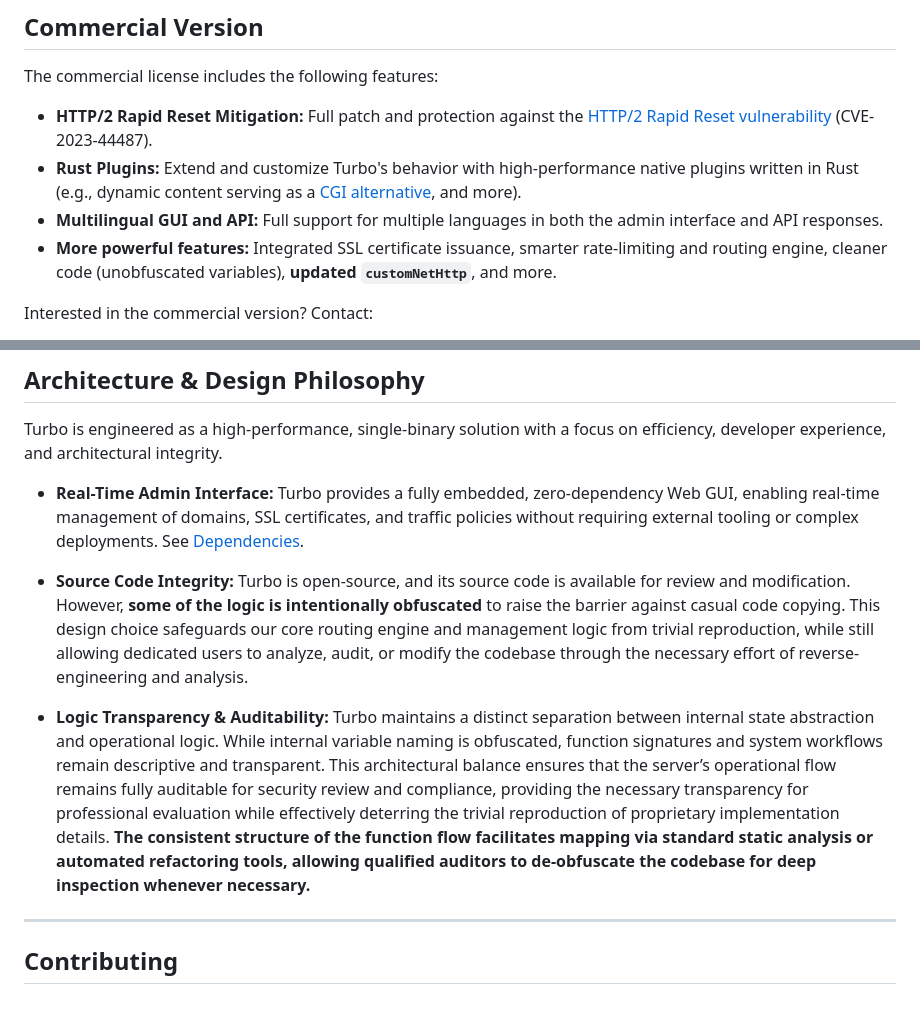
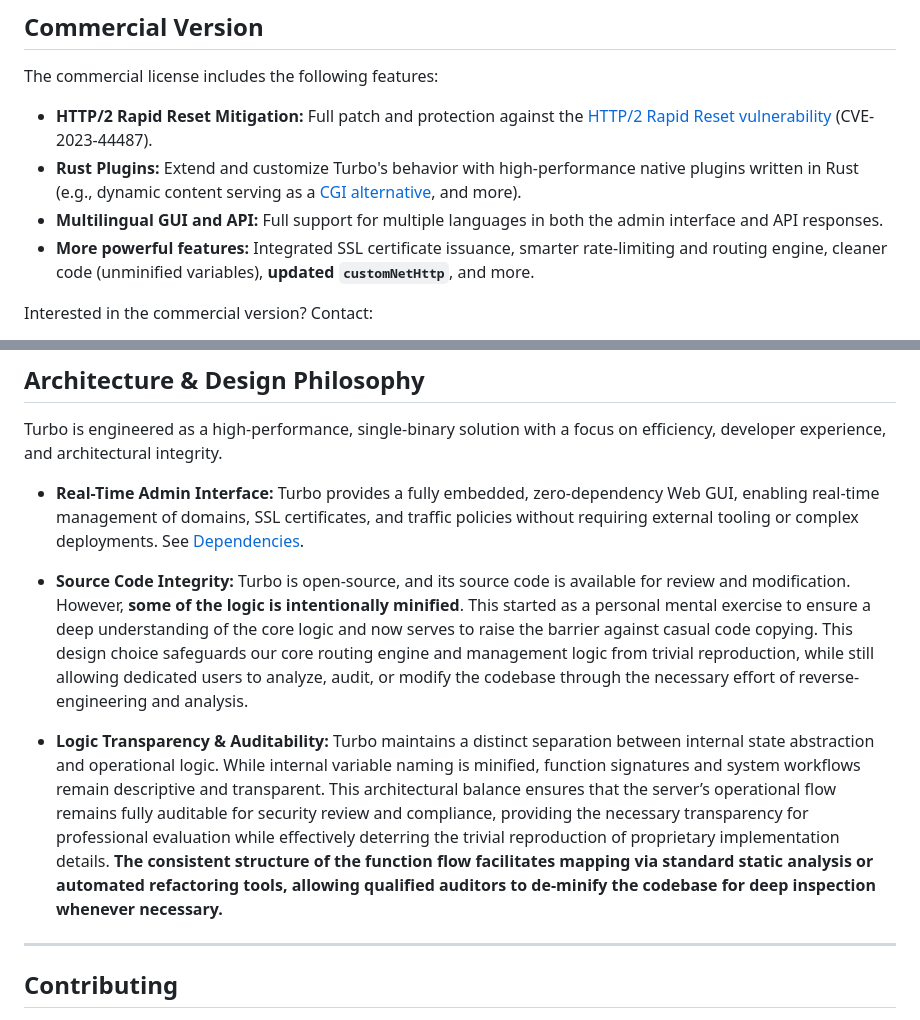
Before and after one commit to okzgn/turbo-go, a Markdown page: README.md, 2 parts joined by grey strips. GitHub-like rendering.

Commit message:
Meaning update.

```diff
--- a/README.md
+++ b/README.md
@@ -137,7 +137,7 @@ The commercial license includes the following features:
 - **HTTP/2 Rapid Reset Mitigation:** Full patch and protection against the [HTTP/2 Rapid Reset vulnerability](https://blog.cloudflare.com/technical-breakdown-http2-rapid-reset-ddos-attack) (CVE-2023-44487).
 - **Rust Plugins:** Extend and customize Turbo's behavior with high-performance native plugins written in Rust (e.g., dynamic content serving as a [CGI alternative](https://turbo-server.github.io/#so-3), and more).
 - **Multilingual GUI and API:** Full support for multiple languages in both the admin interface and API responses.
-- **More powerful features:** Integrated SSL certificate issuance, smarter rate-limiting and routing engine, cleaner code (unobfuscated variables), **updated `customNetHttp`**, and more.
+- **More powerful features:** Integrated SSL certificate issuance, smarter rate-limiting and routing engine, cleaner code (unminified variables), **updated `customNetHttp`**, and more.
 
 Interested in the commercial version? Contact:
 - https://okzgn.com/#contact
@@ -151,9 +151,9 @@ Turbo is engineered as a high-performance, single-binary solution with a focus o
 
 *   **Real-Time Admin Interface:** Turbo provides a fully embedded, zero-dependency Web GUI, enabling real-time management of domains, SSL certificates, and traffic policies without requiring external tooling or complex deployments. See [Dependencies](#dependencies).
 
-*   **Source Code Integrity:** Turbo is open-source, and its source code is available for review and modification. However, **some of the logic is intentionally obfuscated** to raise the barrier against casual code copying. This design choice safeguards our core routing engine and management logic from trivial reproduction, while still allowing dedicated users to analyze, audit, or modify the codebase through the necessary effort of reverse-engineering and analysis.
+*   **Source Code Integrity:** Turbo is open-source, and its source code is available for review and modification. However, **some of the logic is intentionally minified**. This started as a personal mental exercise to ensure a deep understanding of the core logic and now serves to raise the barrier against casual code copying. This design choice safeguards our core routing engine and management logic from trivial reproduction, while still allowing dedicated users to analyze, audit, or modify the codebase through the necessary effort of reverse-engineering and analysis.
 
-*   **Logic Transparency & Auditability:** Turbo maintains a distinct separation between internal state abstraction and operational logic. While internal variable naming is obfuscated, function signatures and system workflows remain descriptive and transparent. This architectural balance ensures that the server’s operational flow remains fully auditable for security review and compliance, providing the necessary transparency for professional evaluation while effectively deterring the trivial reproduction of proprietary implementation details. **The consistent structure of the function flow facilitates mapping via standard static analysis or automated refactoring tools, allowing qualified auditors to de-obfuscate the codebase for deep inspection whenever necessary.**
+*   **Logic Transparency & Auditability:** Turbo maintains a distinct separation between internal state abstraction and operational logic. While internal variable naming is minified, function signatures and system workflows remain descriptive and transparent. This architectural balance ensures that the server’s operational flow remains fully auditable for security review and compliance, providing the necessary transparency for professional evaluation while effectively deterring the trivial reproduction of proprietary implementation details. **The consistent structure of the function flow facilitates mapping via standard static analysis or automated refactoring tools, allowing qualified auditors to de-minify the codebase for deep inspection whenever necessary.**
 
 ---
 
```
